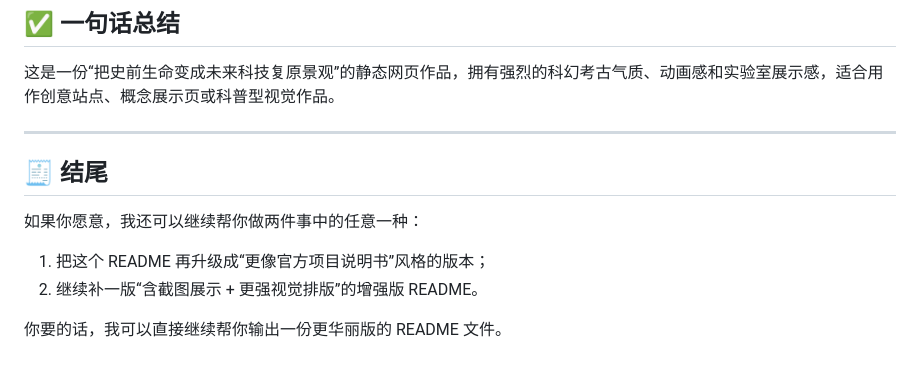
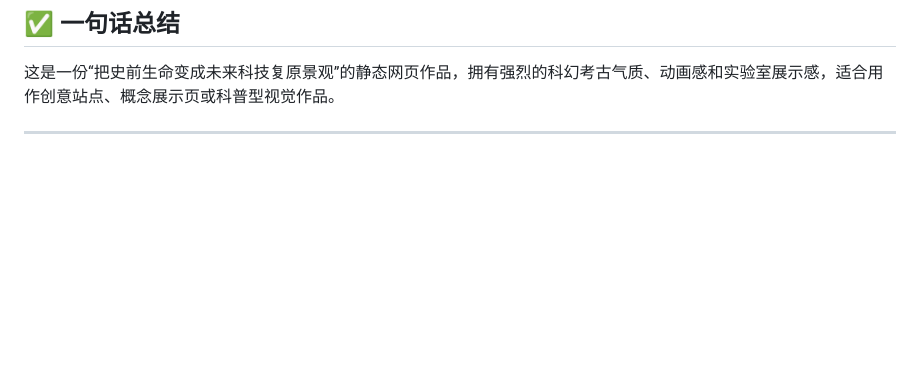
Before and after one commit to 20050222/HTML1, a Markdown page: README.md, the part around the change. GitHub-like rendering; blank space fills up the shorter version.

```diff
--- a/README.md
+++ b/README.md
@@ -318,12 +318,3 @@ node tests/verify-page.js
 这是一份“把史前生命变成未来科技复原景观”的静态网页作品，拥有强烈的科幻考古气质、动画感和实验室展示感，适合用作创意站点、概念展示页或科普型视觉作品。
 
 ---
-
-## 🧾 结尾
-
-如果你愿意，我还可以继续帮你做两件事中的任意一种：
-
-1. 把这个 README 再升级成“更像官方项目说明书”风格的版本；
-2. 继续补一版“含截图展示 + 更强视觉排版”的增强版 README。
-
-你要的话，我可以直接继续帮你输出一份更华丽版的 README 文件。
```
